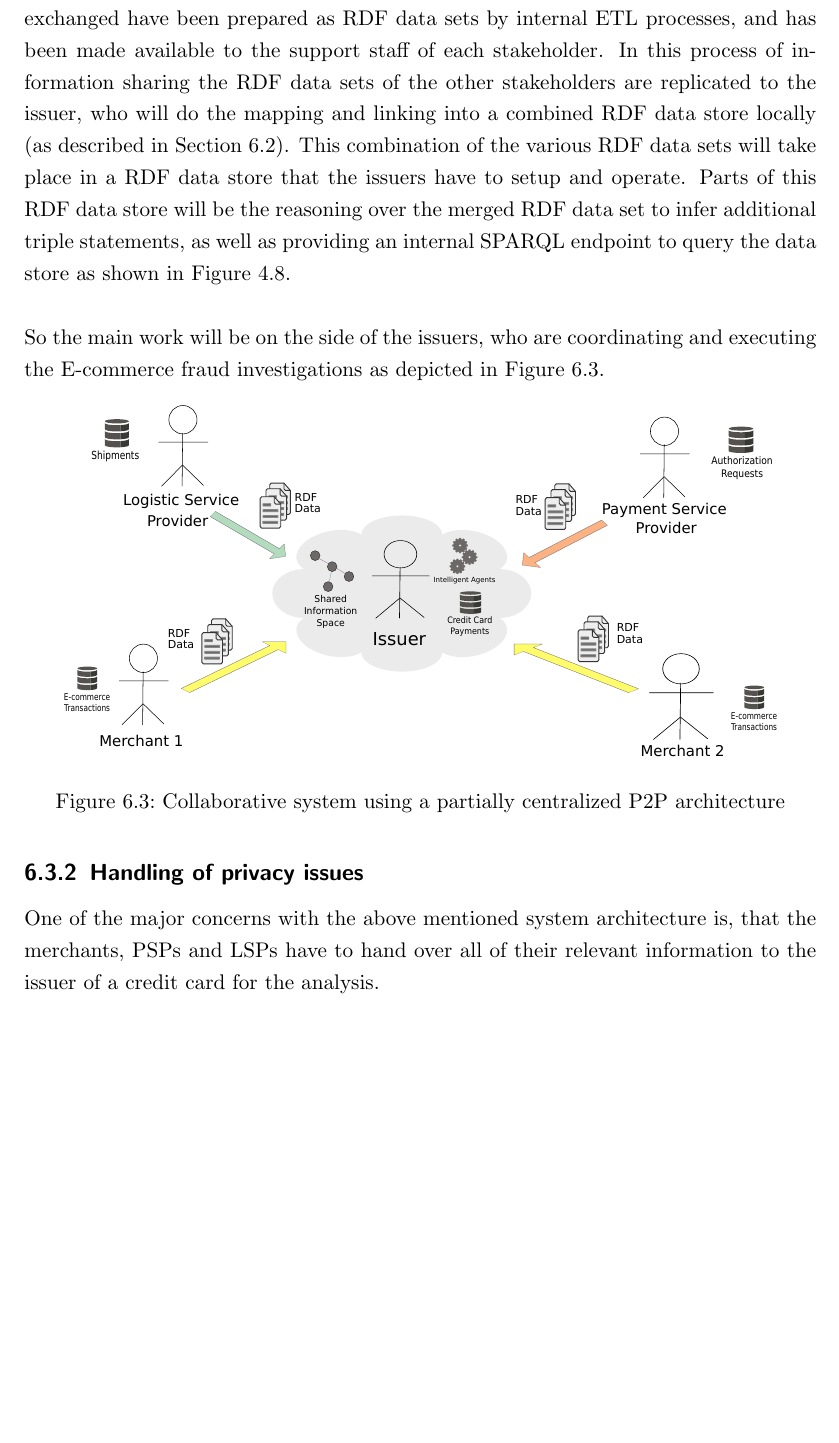
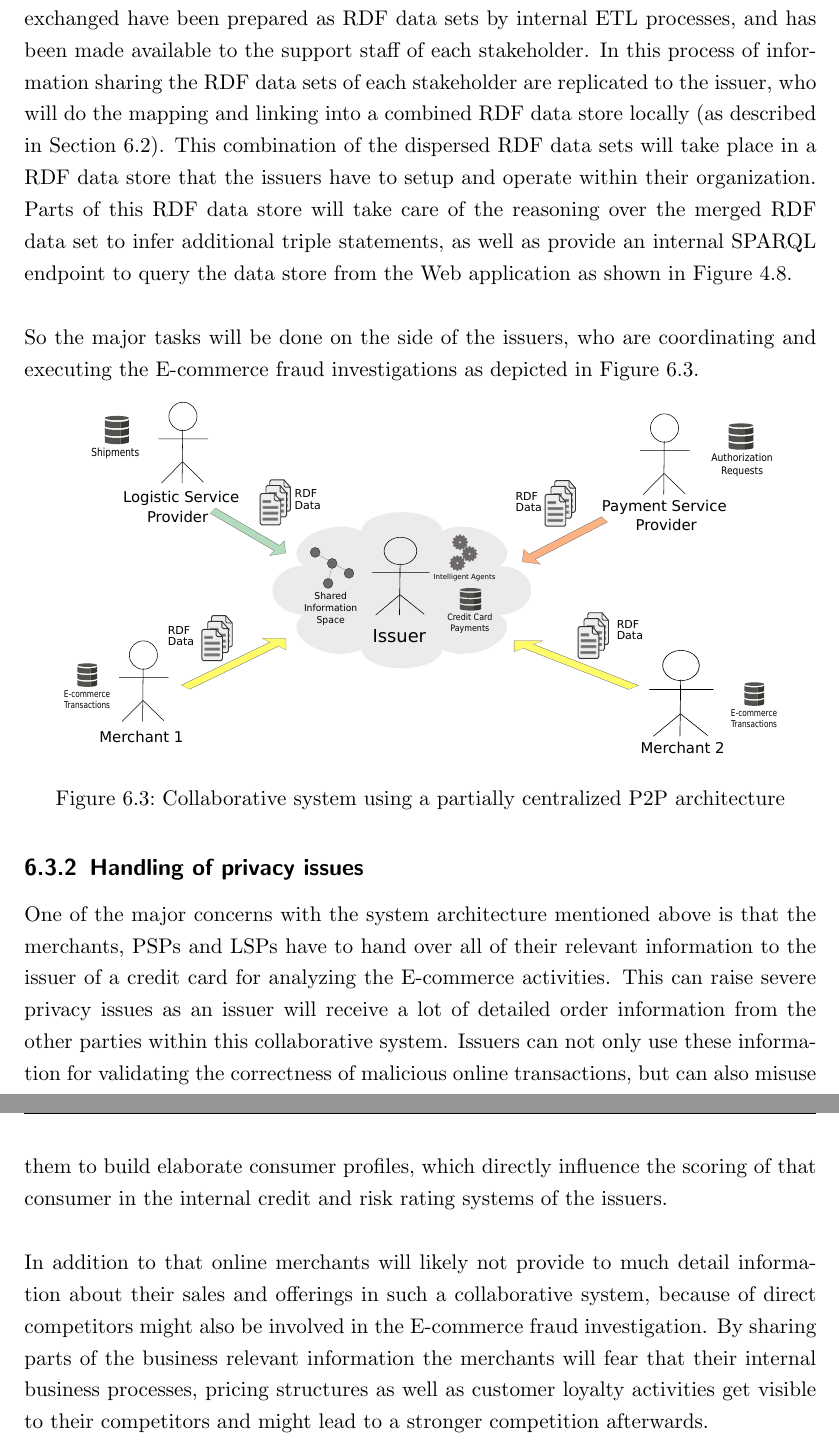
Before and after one commit to appelgriebsch/master-thesis, a LaTeX thesis (MasterThesis.tex, which reads chapter/design_p2p_system.tex): part of page 89 of 99 before the commit and two parts of pages 89 and 90 of 100 after it, the two joined at a grey line, cut so that both start at the same text, the shorter picture padded with empty space. Compiled offline with pdfLaTeX.

Commit message:
privacy concerns

```diff
--- a/chapter/design_p2p_system.tex
+++ b/chapter/design_p2p_system.tex
@@ -12,7 +12,7 @@ In case a suspicious activity has been detected by the fraud prevention system o
 
-As soon as the relevant merchants, \gls{PSP}s and \gls{LSP}s have joined the \gls{P2P} communication session they will start sharing their information with the issuer. The information exchanged have been prepared as \gls{RDF} data sets by internal \gls{ETL} processes, and has been made available to the support staff of each stakeholder. In this process of information sharing the \gls{RDF} data sets of the other stakeholders are replicated to the issuer, who will do the mapping and linking into a combined \gls{RDF} data store locally (as described in Section~\ref{sec:working_semantic_data}). This combination of the various \gls{RDF} data sets will take place in a \gls{RDF} data store that the issuers have to setup and operate. Parts of this \gls{RDF} data store will be the reasoning over the merged \gls{RDF} data set to infer additional triple statements, as well as providing an internal \gls{SPARQL} endpoint to query the data store as shown in Figure~\ref{fig:images_semweb_app}. \\
+As soon as the relevant merchants, \gls{PSP}s and \gls{LSP}s have joined the \gls{P2P} communication session they will start sharing their information with the issuer. The information exchanged have been prepared as \gls{RDF} data sets by internal \gls{ETL} processes, and has been made available to the support staff of each stakeholder. In this process of information sharing the \gls{RDF} data sets of each stakeholder are replicated to the issuer, who will do the mapping and linking into a combined \gls{RDF} data store locally (as described in Section~\ref{sec:working_semantic_data}). This combination of the dispersed \gls{RDF} data sets will take place in a \gls{RDF} data store that the issuers have to setup and operate within their organization. Parts of this \gls{RDF} data store will take care of the reasoning over the merged \gls{RDF} data set to infer additional triple statements, as well as provide an internal \gls{SPARQL} endpoint to query the data store from the Web application as shown in Figure~\ref{fig:images_semweb_app}. \\
 
-So the main work will be on the side of the issuers, who are coordinating and executing the \gls{E-commerce} fraud investigations as depicted in Figure~\ref{fig:images_p2p_centralized}.\@
+So the major tasks will be done on the side of the issuers, who are coordinating and executing the \gls{E-commerce} fraud investigations as depicted in Figure~\ref{fig:images_p2p_centralized}.\@
 
 \begin{figure}[H]
 	\centering
@@ -25,7 +25,11 @@ So the main work will be on the side of the issuers, who are coordinating and ex
 \subsection{Handling of privacy issues}
 \label{subsec:p2p_partially_issuer_privacy}
 
-One of the major concerns with the above mentioned system architecture is, that the merchants, \gls{PSP}s and \gls{LSP}s have to hand over all of their relevant information to the issuer of a credit card for the analysis. \\
+One of the major concerns with the system architecture mentioned above is that the merchants, \gls{PSP}s and \gls{LSP}s have to hand over all of their relevant information to the issuer of a credit card for analyzing the \gls{E-commerce} activities. This can raise severe privacy issues as an issuer will receive a lot of detailed order information from the other parties within this collaborative system. Issuers can not only use these information for validating the correctness of malicious online transactions, but can also misuse them to build elaborate consumer profiles, which directly influence the scoring of that consumer in the internal credit and risk rating systems of the issuers. \\
+
+In addition to that online merchants will likely not provide to much detail information about their sales and offerings in such a collaborative system, because of direct competitors might also be involved in the \gls{E-commerce} fraud investigation. By sharing parts of the business relevant information the merchants will fear that their internal business processes, pricing structures as well as customer loyalty activities get visible to their competitors and might lead to a stronger competition afterwards. \\
+
+
 
 % subsec p2p_partially_centralized_system
 
```
Also changed, not shown: MasterThesis.pdf, chapter/design_p2p_system.tex (2 more changed lines).
